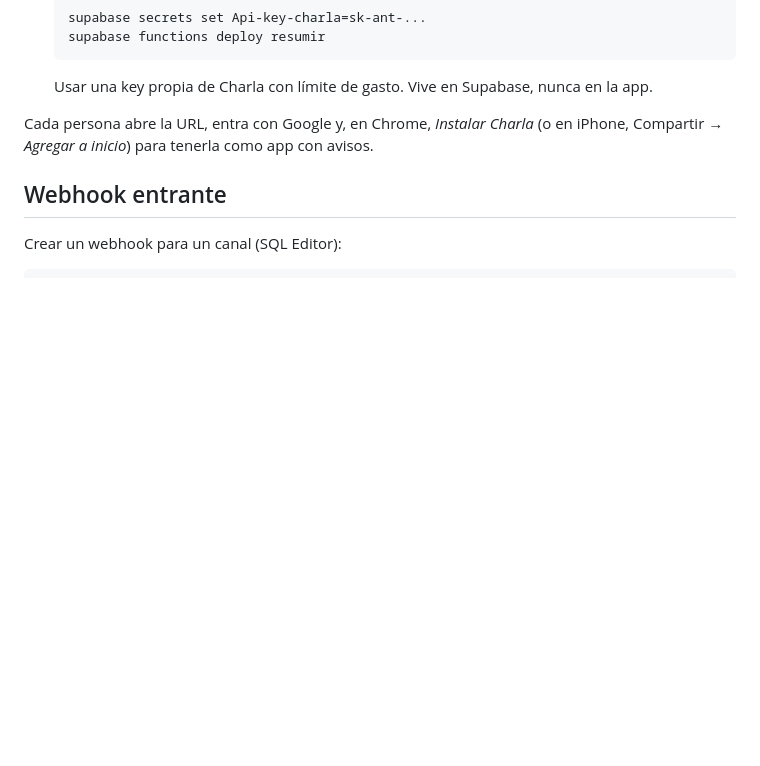
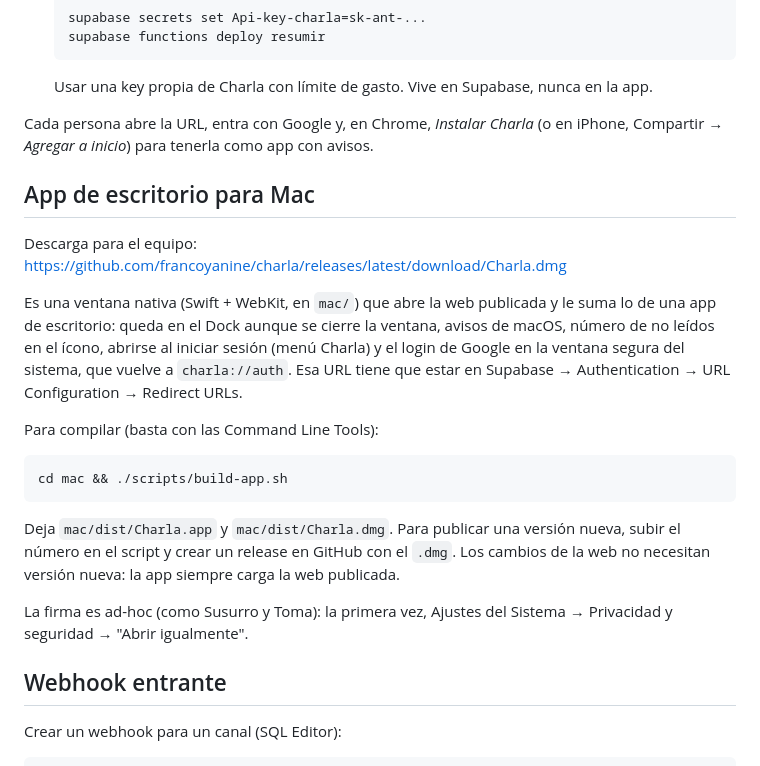
Before and after one commit to francoyanine/charla, a Markdown page: README.md, the part around the change. Drawn GitHub-style; blank space fills up the shorter version.

Commit message:
README: app de escritorio para Mac
Co-Authored-By: Claude Opus 5.5 <noreply@anthropic.com>

````diff
--- a/README.md
+++ b/README.md
@@ -55,6 +55,29 @@ dos personas distintas para ver el tiempo real.
 Cada persona abre la URL, entra con Google y, en Chrome, *Instalar Charla* (o en
 iPhone, Compartir → *Agregar a inicio*) para tenerla como app con avisos.
 
+## App de escritorio para Mac
+
+Descarga para el equipo: https://github.com/francoyanine/charla/releases/latest/download/Charla.dmg
+
+Es una ventana nativa (Swift + WebKit, en `mac/`) que abre la web publicada y le suma
+lo de una app de escritorio: queda en el Dock aunque se cierre la ventana, avisos de
+macOS, número de no leídos en el ícono, abrirse al iniciar sesión (menú Charla) y el
+login de Google en la ventana segura del sistema, que vuelve a `charla://auth`.
+Esa URL tiene que estar en Supabase → Authentication → URL Configuration → Redirect URLs.
+
+Para compilar (basta con las Command Line Tools):
+
+```bash
+cd mac && ./scripts/build-app.sh
+```
+
+Deja `mac/dist/Charla.app` y `mac/dist/Charla.dmg`. Para publicar una versión nueva,
+subir el número en el script y crear un release en GitHub con el `.dmg`. Los cambios de
+la web no necesitan versión nueva: la app siempre carga la web publicada.
+
+La firma es ad-hoc (como Susurro y Toma): la primera vez, Ajustes del Sistema →
+Privacidad y seguridad → "Abrir igualmente".
+
 ## Webhook entrante
 
 Crear un webhook para un canal (SQL Editor):
````
